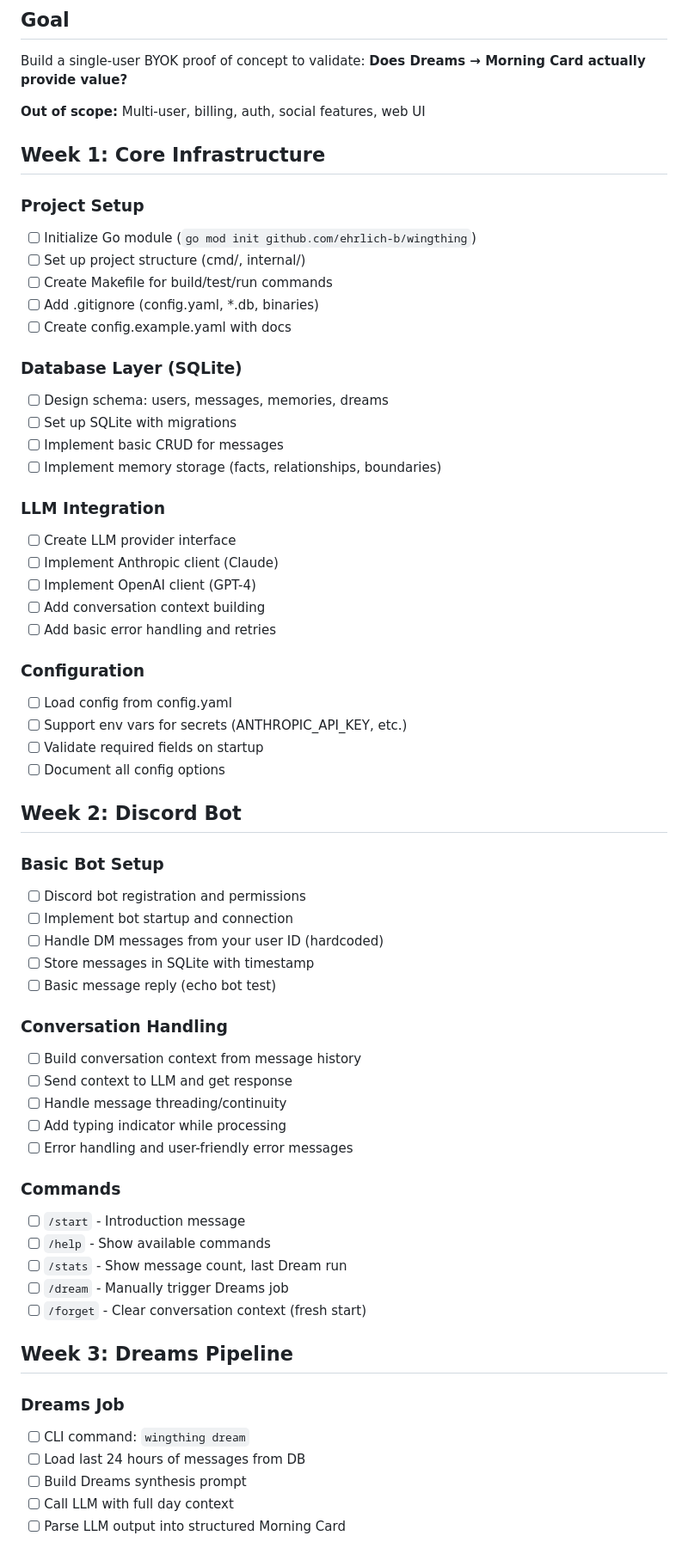
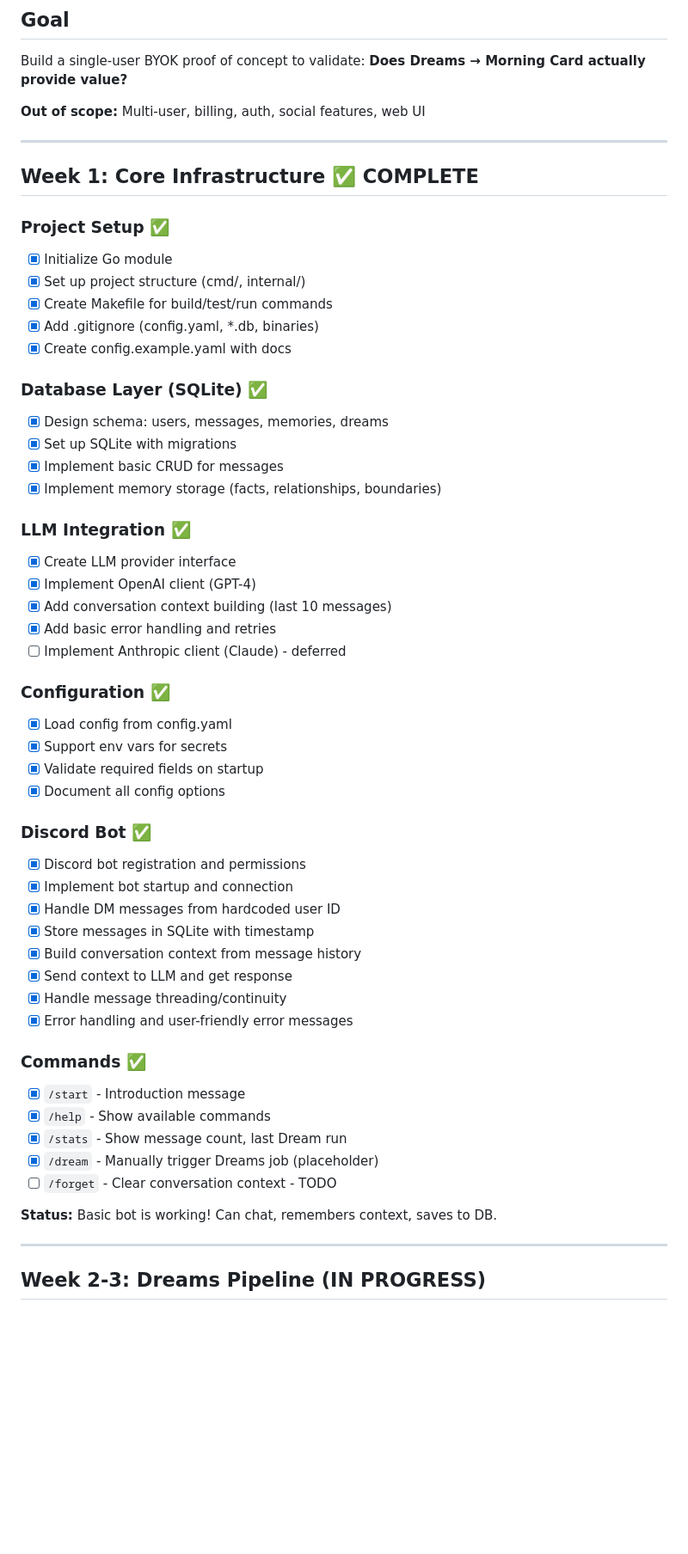
Before and after one commit to ehrlich-b/wingthing, a Markdown page: TODO.md, the part around one of its changes. Shown at 86% size. Drawn GitHub-style; blank space fills up the shorter version.

Commit message:
Update TODO.md with EhrlichGPT insights and current progress

```diff
--- a/TODO.md
+++ b/TODO.md
@@ -6,63 +6,56 @@ Build a single-user BYOK proof of concept to validate: **Does Dreams → Morning
 
 **Out of scope:** Multi-user, billing, auth, social features, web UI
 
-## Week 1: Core Infrastructure
+---
 
-### Project Setup
-- [ ] Initialize Go module (`go mod init github.com/ehrlich-b/wingthing`)
-- [ ] Set up project structure (cmd/, internal/)
-- [ ] Create Makefile for build/test/run commands
-- [ ] Add .gitignore (config.yaml, *.db, binaries)
-- [ ] Create config.example.yaml with docs
+## Week 1: Core Infrastructure ✅ COMPLETE
 
-### Database Layer (SQLite)
-- [ ] Design schema: users, messages, memories, dreams
-- [ ] Set up SQLite with migrations
-- [ ] Implement basic CRUD for messages
-- [ ] Implement memory storage (facts, relationships, boundaries)
+### Project Setup ✅
+- [x] Initialize Go module
+- [x] Set up project structure (cmd/, internal/)
+- [x] Create Makefile for build/test/run commands
+- [x] Add .gitignore (config.yaml, *.db, binaries)
+- [x] Create config.example.yaml with docs
 
-### LLM Integration
-- [ ] Create LLM provider interface
-- [ ] Implement Anthropic client (Claude)
-- [ ] Implement OpenAI client (GPT-4)
-- [ ] Add conversation context building
-- [ ] Add basic error handling and retries
+### Database Layer (SQLite) ✅
+- [x] Design schema: users, messages, memories, dreams
+- [x] Set up SQLite with migrations
+- [x] Implement basic CRUD for messages
+- [x] Implement memory storage (facts, relationships, boundaries)
 
-### Configuration
-- [ ] Load config from config.yaml
-- [ ] Support env vars for secrets (ANTHROPIC_API_KEY, etc.)
-- [ ] Validate required fields on startup
-- [ ] Document all config options
+### LLM Integration ✅
+- [x] Create LLM provider interface
+- [x] Implement OpenAI client (GPT-4)
+- [x] Add conversation context building (last 10 messages)
+- [x] Add basic error handling and retries
+- [ ] Implement Anthropic client (Claude) - deferred
 
-## Week 2: Discord Bot
+### Configuration ✅
+- [x] Load config from config.yaml
+- [x] Support env vars for secrets
+- [x] Validate required fields on startup
+- [x] Document all config options
 
-### Basic Bot Setup
-- [ ] Discord bot registration and permissions
-- [ ] Implement bot startup and connection
-- [ ] Handle DM messages from your user ID (hardcoded)
-- [ ] Store messages in SQLite with timestamp
-- [ ] Basic message reply (echo bot test)
+### Discord Bot ✅
+- [x] Discord bot registration and permissions
+- [x] Implement bot startup and connection
+- [x] Handle DM messages from hardcoded user ID
+- [x] Store messages in SQLite with timestamp
+- [x] Build conversation context from message history
+- [x] Send context to LLM and get response
+- [x] Handle message threading/continuity
+- [x] Error handling and user-friendly error messages
 
-### Conversation Handling
-- [ ] Build conversation context from message history
-- [ ] Send context to LLM and get response
-- [ ] Handle message threading/continuity
-- [ ] Add typing indicator while processing
-- [ ] Error handling and user-friendly error messages
+### Commands ✅
+- [x] `/start` - Introduction message
+- [x] `/help` - Show available commands
+- [x] `/stats` - Show message count, last Dream run
+- [x] `/dream` - Manually trigger Dreams job (placeholder)
+- [ ] `/forget` - Clear conversation context - TODO
 
-### Commands
-- [ ] `/start` - Introduction message
-- [ ] `/help` - Show available commands
-- [ ] `/stats` - Show message count, last Dream run
-- [ ] `/dream` - Manually trigger Dreams job
-- [ ] `/forget` - Clear conversation context (fresh start)
+**Status:** Basic bot is working! Can chat, remembers context, saves to DB.
 
-## Week 3: Dreams Pipeline
+---
 
-### Dreams Job
-- [ ] CLI command: `wingthing dream`
-- [ ] Load last 24 hours of messages from DB
-- [ ] Build Dreams synthesis prompt
-- [ ] Call LLM with full day context
-- [ ] Parse LLM output into structured Morning Card
+## Week 2-3: Dreams Pipeline (IN PROGRESS)
 
```
Also changed, not shown: other parts of TODO.md (+148 -87 lines).
